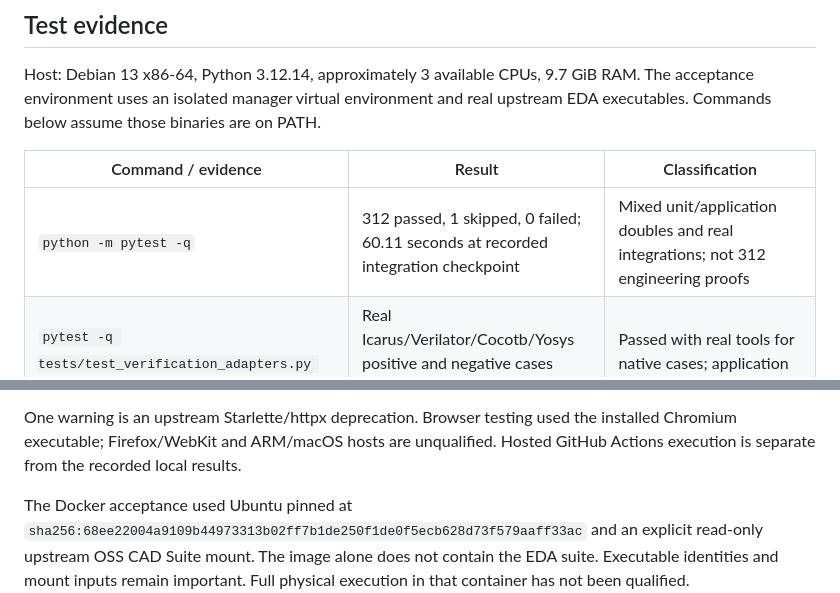
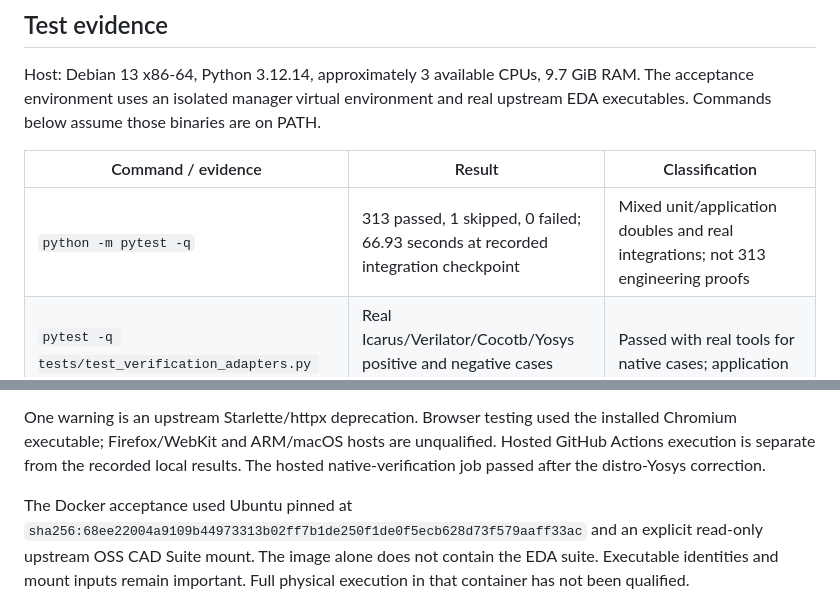
Before and after one commit to shreenxdhi/chipflow, a Markdown page: docs/IMPLEMENTATION_REPORT.md, 2 parts joined by grey strips. GitHub-like rendering.

Commit message:
Record final 313-test integration checkpoint

```diff
--- a/docs/IMPLEMENTATION_REPORT.md
+++ b/docs/IMPLEMENTATION_REPORT.md
@@ -31,7 +31,7 @@ upstream EDA executables. Commands below assume those binaries are on PATH.
 
 | Command / evidence | Result | Classification |
 | --- | --- | --- |
-| `python -m pytest -q` | 312 passed, 1 skipped, 0 failed; 60.11 seconds at recorded integration checkpoint | Mixed unit/application doubles and real integrations; not 312 engineering proofs |
+| `python -m pytest -q` | 313 passed, 1 skipped, 0 failed; 66.93 seconds at recorded integration checkpoint | Mixed unit/application doubles and real integrations; not 313 engineering proofs |
 | `pytest -q tests/test_verification_adapters.py tests/test_reference_designs.py` | Real Icarus/Verilator/Cocotb/Yosys positive and negative cases passed; source boundary additions also passed | Passed with real tools for native cases; application parser tests separately |
 | `pytest -q tests/test_inspection_physical.py` | 30 passed after distro-Yosys compatibility fix | Real KLayout/Yosys inspection plus application/deck-plan parser tests; no foundry verification |
 | `pytest -q tests/test_workspace_security.py` | 11 passed | Real Icarus strict retry and real guardian delayed-cleanup process tests; other API/path/parser application tests |
@@ -52,6 +52,7 @@ structural checks and the focused 30-test inspection suite passed after correcti
 One warning is an upstream Starlette/httpx deprecation. Browser testing used the
 installed Chromium executable; Firefox/WebKit and ARM/macOS hosts are unqualified.
 Hosted GitHub Actions execution is separate from the recorded local results.
+The hosted native-verification job passed after the distro-Yosys correction.
 
 The Docker acceptance used Ubuntu pinned at
 `sha256:68ee22004a9109b44973313b02ff7b1de250f1de0f5ecb628d73f579aaff33ac`
```
